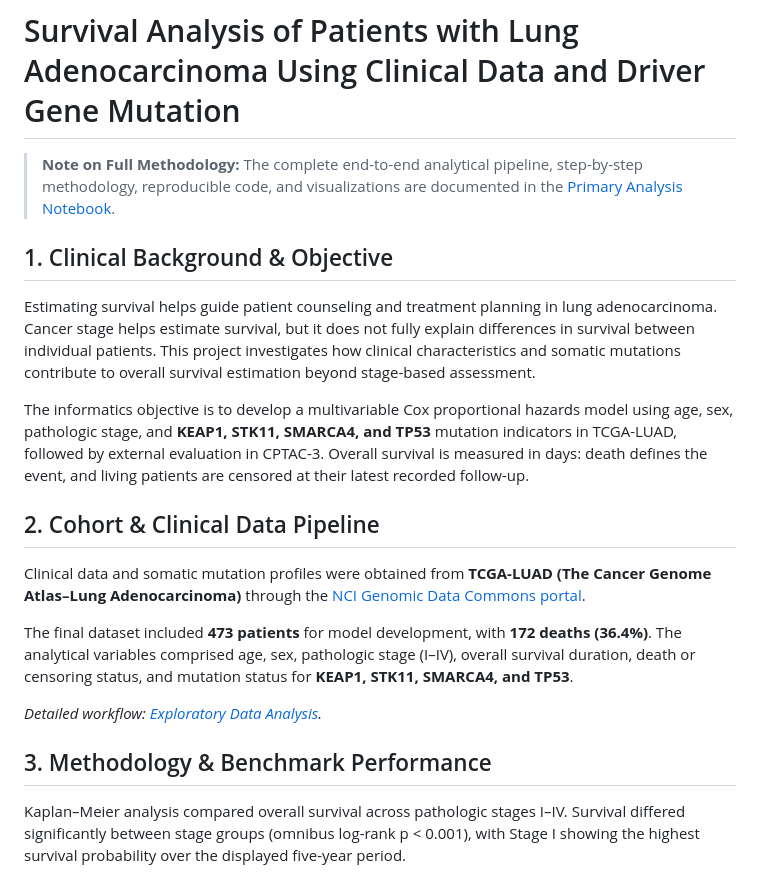
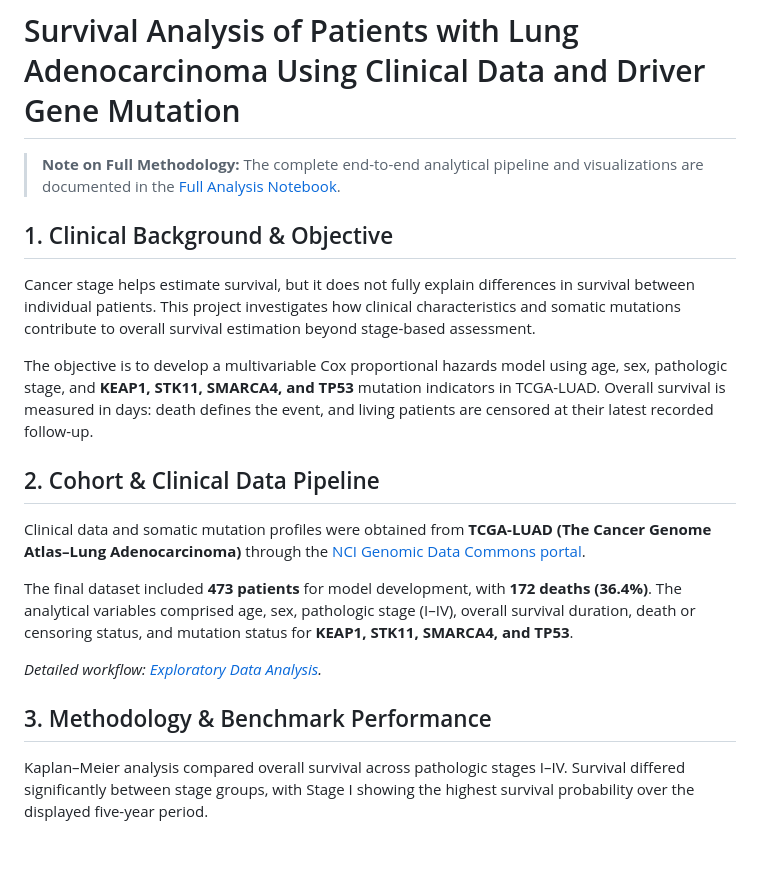
Before and after one commit to atomu-ku/tcga-luad-survival, a Markdown page: README.md, the part around one of its changes. Drawn GitHub-style; blank space fills up the shorter version.

```diff
--- a/README.md
+++ b/README.md
@@ -1,12 +1,12 @@
 # Survival Analysis of Patients with Lung Adenocarcinoma Using Clinical Data and Driver Gene Mutation
 
-> **Note on Full Methodology:** The complete end-to-end analytical pipeline, step-by-step methodology, reproducible code, and visualizations are documented in the [Primary Analysis Notebook](notebook/tcga-luad-survival.ipynb).
+> **Note on Full Methodology:** The complete end-to-end analytical pipeline and visualizations are documented in the [Full Analysis Notebook](notebook/tcga-luad-survival.ipynb).
 
 ## 1. Clinical Background & Objective
 
-Estimating survival helps guide patient counseling and treatment planning in lung adenocarcinoma. Cancer stage helps estimate survival, but it does not fully explain differences in survival between individual patients. This project investigates how clinical characteristics and somatic mutations contribute to overall survival estimation beyond stage-based assessment.
+Cancer stage helps estimate survival, but it does not fully explain differences in survival between individual patients. This project investigates how clinical characteristics and somatic mutations contribute to overall survival estimation beyond stage-based assessment.
 
-The informatics objective is to develop a multivariable Cox proportional hazards model using age, sex, pathologic stage, and **KEAP1, STK11, SMARCA4, and TP53** mutation indicators in TCGA-LUAD, followed by external evaluation in CPTAC-3. Overall survival is measured in days: death defines the event, and living patients are censored at their latest recorded follow-up.
+The objective is to develop a multivariable Cox proportional hazards model using age, sex, pathologic stage, and **KEAP1, STK11, SMARCA4, and TP53** mutation indicators in TCGA-LUAD. Overall survival is measured in days: death defines the event, and living patients are censored at their latest recorded follow-up.
 
 ## 2. Cohort & Clinical Data Pipeline
 
@@ -18,7 +18,7 @@ The final dataset included **473 patients** for model development, with **172 de
 
 ## 3. Methodology & Benchmark Performance
 
-Kaplan–Meier analysis compared overall survival across pathologic stages I–IV. Survival differed significantly between stage groups (omnibus log-rank p < 0.001), with Stage I showing the highest survival probability over the displayed five-year period.
+Kaplan–Meier analysis compared overall survival across pathologic stages I–IV. Survival differed significantly between stage groups, with Stage I showing the highest survival probability over the displayed five-year period.
 
 ![Kaplan–Meier overall survival curves by pathologic stage in TCGA-LUAD](./assets/tcga_luad_kaplan_meier.png)
 
```
Also changed, not shown: other parts of README.md (+10 -8 lines), assets/tcga_luad_adjusted_hazard_ratios.png (added), 1 other file.
